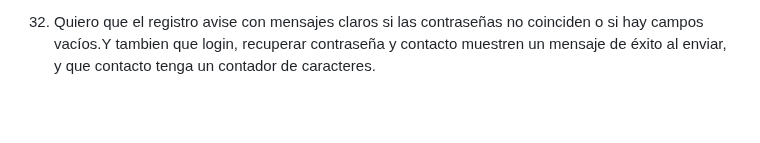
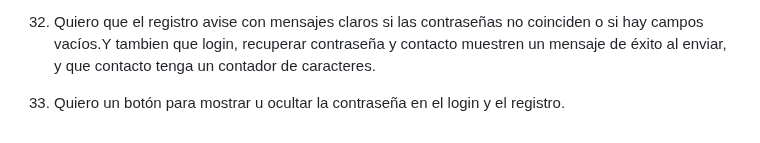
Before and after one commit to maxifasce2018-svg/app-web-cliente-Maximiliano-Fascetta, a Markdown page: Prediccion.md, the part around the change. GitHub-like rendering; blank space fills up the shorter version.

Commit message:
Add password visibility toggle for login and registration forms

```diff
--- a/Prediccion.md
+++ b/Prediccion.md
@@ -63,3 +63,5 @@ cetral y footer, sobre una tienda de cartas.
 31. Quiero que en cada página de producto se vea el total según la cantidad elegida y un mensaje de confirmación al añadir al carrito.
 
 32. Quiero que el registro avise con mensajes claros si las contraseñas no coinciden o si hay campos vacíos.Y tambien que login, recuperar contraseña y contacto muestren un mensaje de éxito al enviar, y que contacto tenga un contador de caracteres.
+
+33. Quiero un botón para mostrar u ocultar la contraseña en el login y el registro.
```
